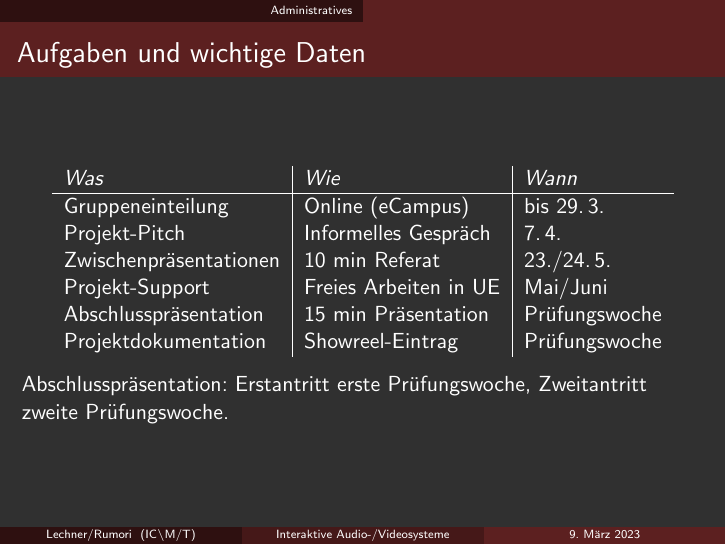
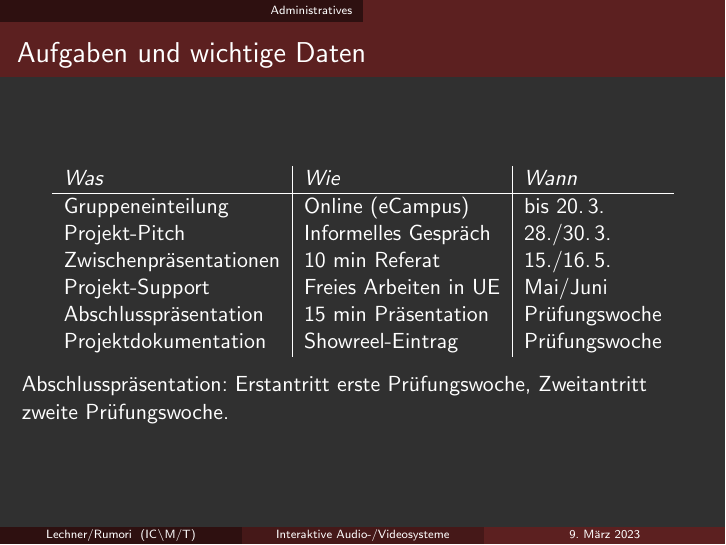
Before and after one commit to hrtlacek/ias_vo1, LaTeX slides (main.tex, which reads chapters/admin.tex): page 9 of 34. Compiled offline with pdfLaTeX.

Commit message:
Update dates.

```diff
--- a/chapters/admin.tex
+++ b/chapters/admin.tex
@@ -46,10 +46,10 @@ Punkte & Note \\ \hline
 \begin{table}[]
 \begin{tabular}{l|l|l}
 \emph{Was}             &  \emph{Wie}           & \emph{Wann}	\\ \hline
-Gruppeneinteilung      & Online (eCampus)      & bis 29.\,3. \\
+Gruppeneinteilung      & Online (eCampus)      & bis 20.\,3.   \\
 % Zwischenprüfungen     & 5-10 min Ecampus      & Laufend	\\
-Projekt-Pitch          & Informelles Gespräch  & 7.\,4.	\\
-Zwischenpräsentationen & 10 min Referat        & 23./24.\,5.	\\
+Projekt-Pitch          & Informelles Gespräch  & 28./30.\,3.	\\
+Zwischenpräsentationen & 10 min Referat        & 15./16.\,5.	\\
 Projekt-Support        & Freies Arbeiten in UE & Mai/Juni	\\
 Abschlusspräsentation  & 15 min Präsentation   & Prüfungswoche \\
 Projektdokumentation   & Showreel-Eintrag      & Prüfungswoche
```
